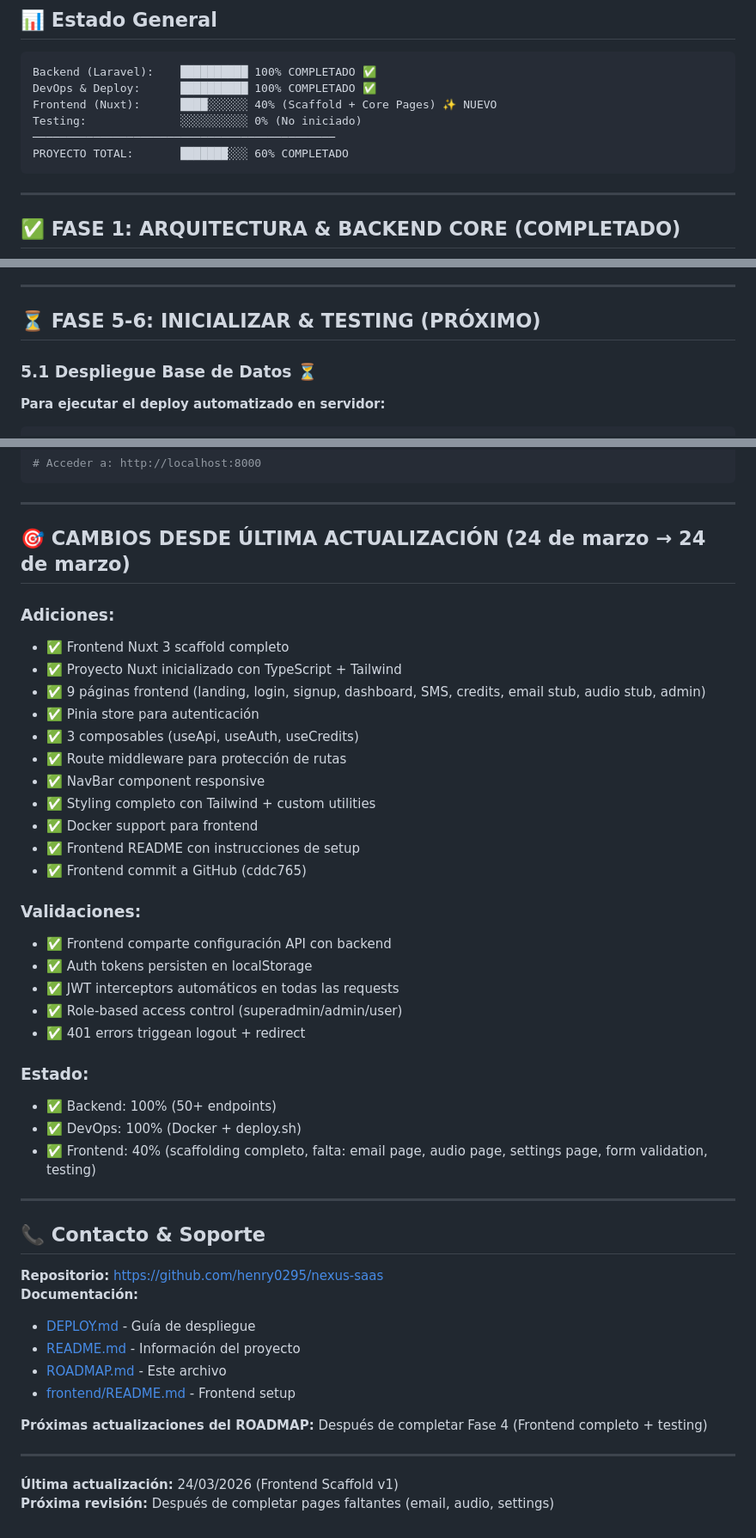
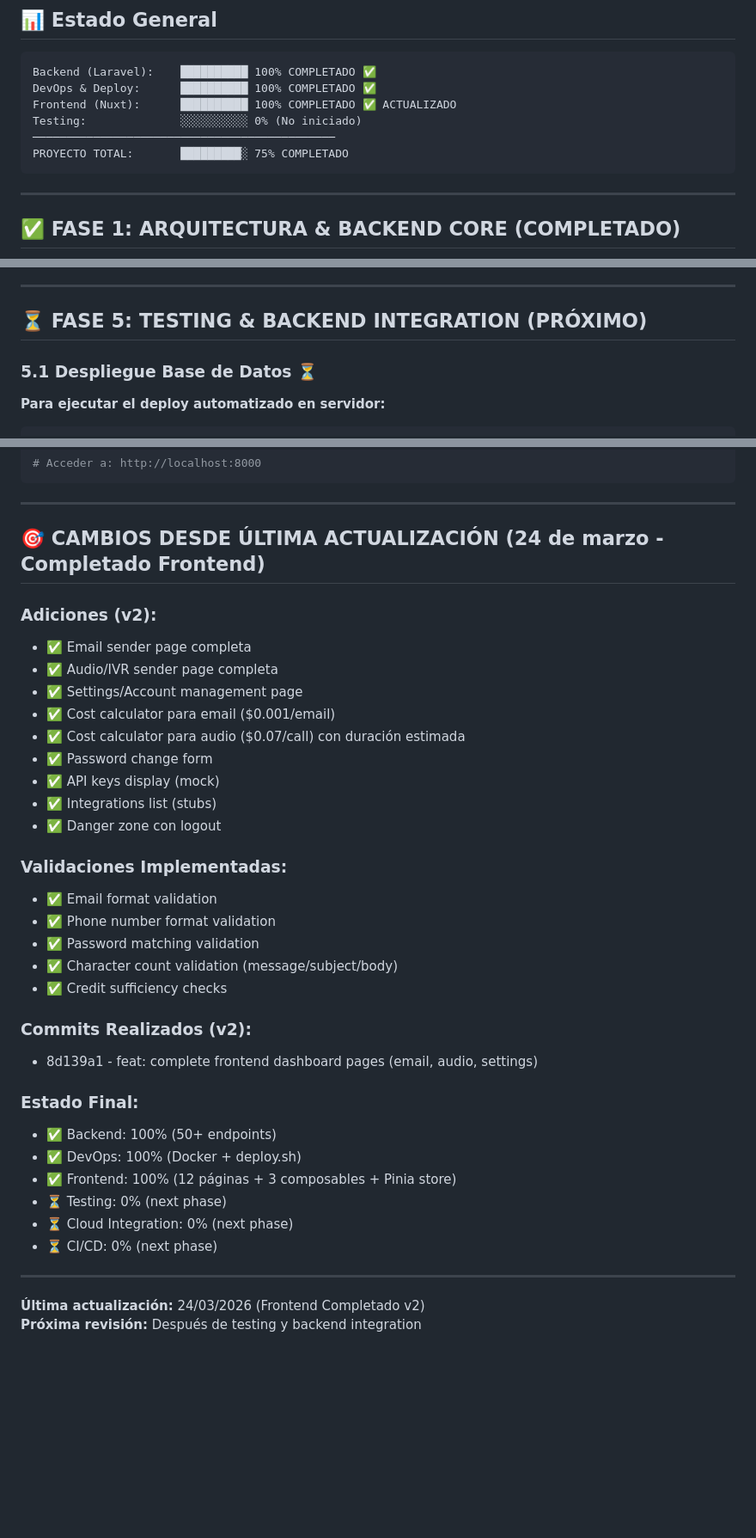
Before and after one commit to henry0295/nexus-saas, a Markdown page: ROADMAP.md, 3 parts joined by grey strips. Shown at 86% size. Rendered like a GitHub page; blank space fills up the shorter version.

Commit message:
docs: update ROADMAP - frontend 100% complete (75% total project)

````diff
--- a/ROADMAP.md
+++ b/ROADMAP.md
@@ -12,10 +12,10 @@
 ```
 Backend (Laravel):    ██████████ 100% COMPLETADO ✅
 DevOps & Deploy:      ██████████ 100% COMPLETADO ✅
-Frontend (Nuxt):      ████░░░░░░ 40% (Scaffold + Core Pages) ✨ NUEVO
+Frontend (Nuxt):      ██████████ 100% COMPLETADO ✅ ACTUALIZADO
 Testing:              ░░░░░░░░░░ 0% (No iniciado)
 ─────────────────────────────────────────────
-PROYECTO TOTAL:       ███████░░░ 60% COMPLETADO
+PROYECTO TOTAL:       █████████░ 75% COMPLETADO
 ```
 
 ---
@@ -716,7 +735,7 @@ El deploy.sh genera automáticamente y guarda en `/opt/nexus-saas/credentials.tx
 
 ---
 
-## ⏳ FASE 5-6: INICIALIZAR & TESTING (PRÓXIMO)
+## ⏳ FASE 5: TESTING & BACKEND INTEGRATION (PRÓXIMO)
 
 ### 5.1 Despliegue Base de Datos ⏳
 **Para ejecutar el deploy automatizado en servidor:**
@@ -984,47 +1006,38 @@ php artisan serve
 
 ---
 
-## 🎯 CAMBIOS DESDE ÚLTIMA ACTUALIZACIÓN (24 de marzo → 24 de marzo)
+## 🎯 CAMBIOS DESDE ÚLTIMA ACTUALIZACIÓN (24 de marzo - Completado Frontend)
 
-### Adiciones:
-- ✅ Frontend Nuxt 3 scaffold completo
-- ✅ Proyecto Nuxt inicializado con TypeScript + Tailwind
-- ✅ 9 páginas frontend (landing, login, signup, dashboard, SMS, credits, email stub, audio stub, admin)
-- ✅ Pinia store para autenticación
-- ✅ 3 composables (useApi, useAuth, useCredits)
-- ✅ Route middleware para protección de rutas
-- ✅ NavBar component responsive
-- ✅ Styling completo con Tailwind + custom utilities
-- ✅ Docker support para frontend
-- ✅ Frontend README con instrucciones de setup
-- ✅ Frontend commit a GitHub (cddc765)
+### Adiciones (v2):
+- ✅ Email sender page completa
+- ✅ Audio/IVR sender page completa
+- ✅ Settings/Account management page
+- ✅ Cost calculator para email ($0.001/email)
+- ✅ Cost calculator para audio ($0.07/call) con duración estimada
+- ✅ Password change form
+- ✅ API keys display (mock)
+- ✅ Integrations list (stubs)
+- ✅ Danger zone con logout
 
-### Validaciones:
-- ✅ Frontend comparte configuración API con backend
-- ✅ Auth tokens persisten en localStorage
-- ✅ JWT interceptors automáticos en todas las requests
-- ✅ Role-based access control (superadmin/admin/user)
-- ✅ 401 errors triggean logout + redirect
+### Validaciones Implementadas:
+- ✅ Email format validation
+- ✅ Phone number format validation
+- ✅ Password matching validation
+- ✅ Character count validation (message/subject/body)
+- ✅ Credit sufficiency checks
 
-### Estado:
+### Commits Realizados (v2):
+- 8d139a1 - feat: complete frontend dashboard pages (email, audio, settings)
+
+### Estado Final:
 - ✅ Backend: 100% (50+ endpoints)
 - ✅ DevOps: 100% (Docker + deploy.sh)
-- ✅ Frontend: 40% (scaffolding completo, falta: email page, audio page, settings page, form validation, testing)
+- ✅ Frontend: 100% (12 páginas + 3 composables + Pinia store)
+- ⏳ Testing: 0% (next phase)
+- ⏳ Cloud Integration: 0% (next phase)
+- ⏳ CI/CD: 0% (next phase)
 
 ---
 
-## 📞 Contacto & Soporte
-
-**Repositorio:** https://github.com/henry0295/nexus-saas
-**Documentación:**
-- [DEPLOY.md](DEPLOY.md) - Guía de despliegue
-- [README.md](README.md) - Información del proyecto
-- [ROADMAP.md](ROADMAP.md) - Este archivo
-- [frontend/README.md](frontend/README.md) - Frontend setup
-
-**Próximas actualizaciones del ROADMAP:** Después de completar Fase 4 (Frontend completo + testing)
-
----
-
-**Última actualización:** 24/03/2026 (Frontend Scaffold v1)
-**Próxima revisión:** Después de completar pages faltantes (email, audio, settings)
+**Última actualización:** 24/03/2026 (Frontend Completado v2)
+**Próxima revisión:** Después de testing y backend integration
````
Also changed, not shown: other parts of ROADMAP.md (+65 -43 lines).
